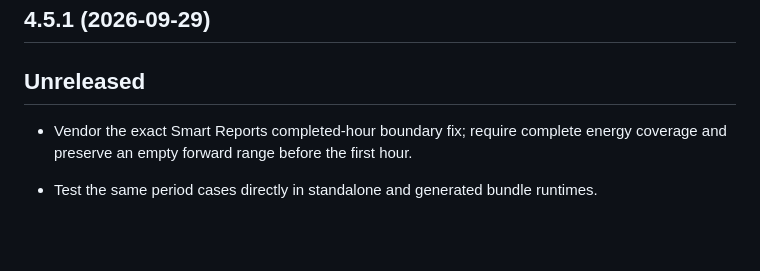
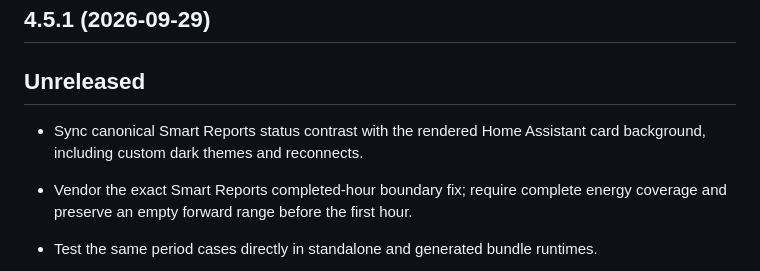
Before and after one commit to MacSiem/ha-tools-email-reports, a Markdown page: CHANGELOG.md, the part around the change. GitHub-like rendering; blank space fills up the shorter version.

Commit message:
docs: describe bundled Smart contrast fix

```diff
--- a/CHANGELOG.md
+++ b/CHANGELOG.md
@@ -1,6 +1,8 @@
 ## 4.5.1 (2026-09-29)
 
 ## Unreleased
+
+- Sync canonical Smart Reports status contrast with the rendered Home Assistant card background, including custom dark themes and reconnects.
 
 - Vendor the exact Smart Reports completed-hour boundary fix; require complete energy coverage and preserve an empty forward range before the first hour.
 - Test the same period cases directly in standalone and generated bundle runtimes.
```
